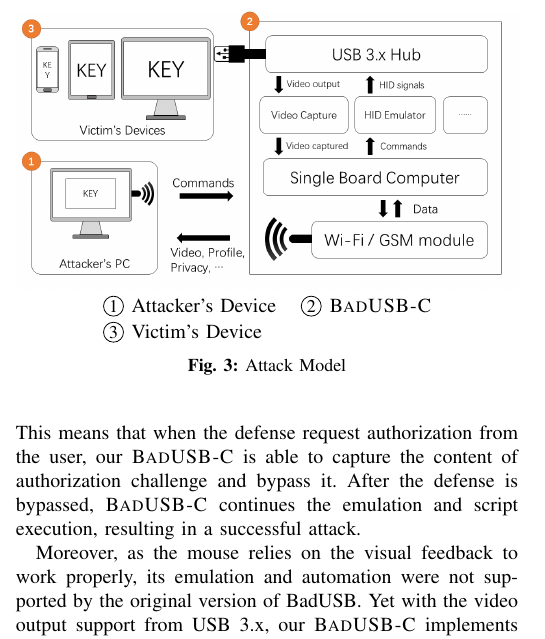
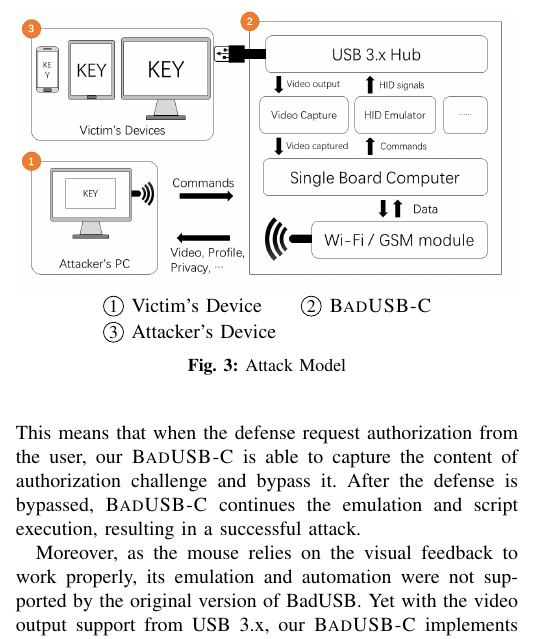
Before and after one commit to jwnhy/WOOT-BadUSB-C, a LaTeX paper (WOOT/BadUSBC.tex, which reads WOOT/Files/badusb.tex): part of one column of page 5 of 11, cut so that both start at the same text. Compiled offline with pdfLaTeX; a missing font is replaced by an installed copy or a similar font; a LaTeX package or settings file that is missing is left out.

Commit message:
change of caption order

```diff
--- a/WOOT/Files/badusb.tex
+++ b/WOOT/Files/badusb.tex
@@ -88,8 +88,8 @@
 	\includegraphics[width=\linewidth]{./Figs/attack_model.png}
 
 	\begin{tabular}{ll}
-	\mycircled{1}Attacker's Device    &\mycircled{2}\tool\\
-	\mycircled{3}Victim's Device
+	\mycircled{1}Victim's Device    &\mycircled{2}\tool\\
+	\mycircled{3}Attacker's Device
 	\end{tabular}
 
 	\caption{Attack Model}%\shuqing{Need to be more compact.}
```
